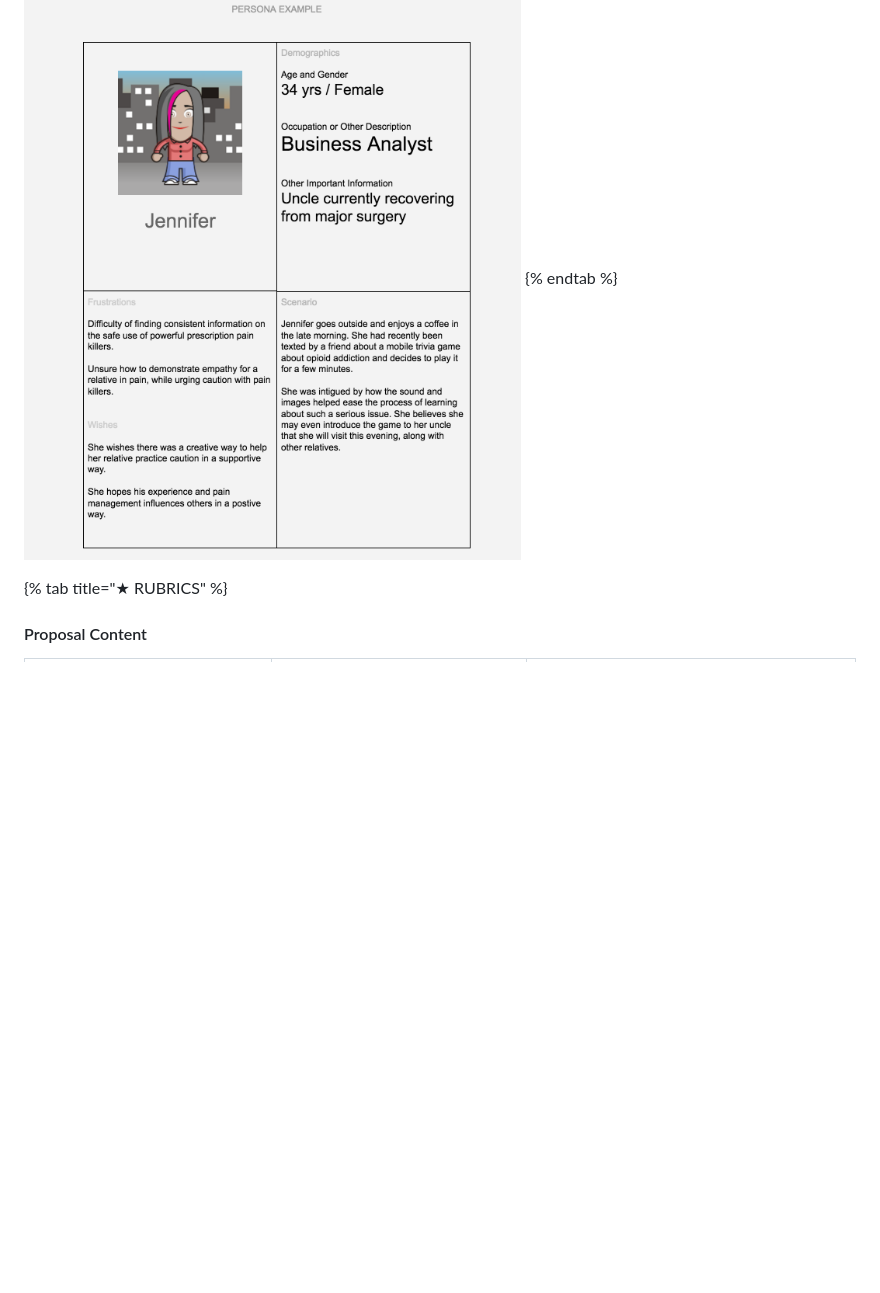
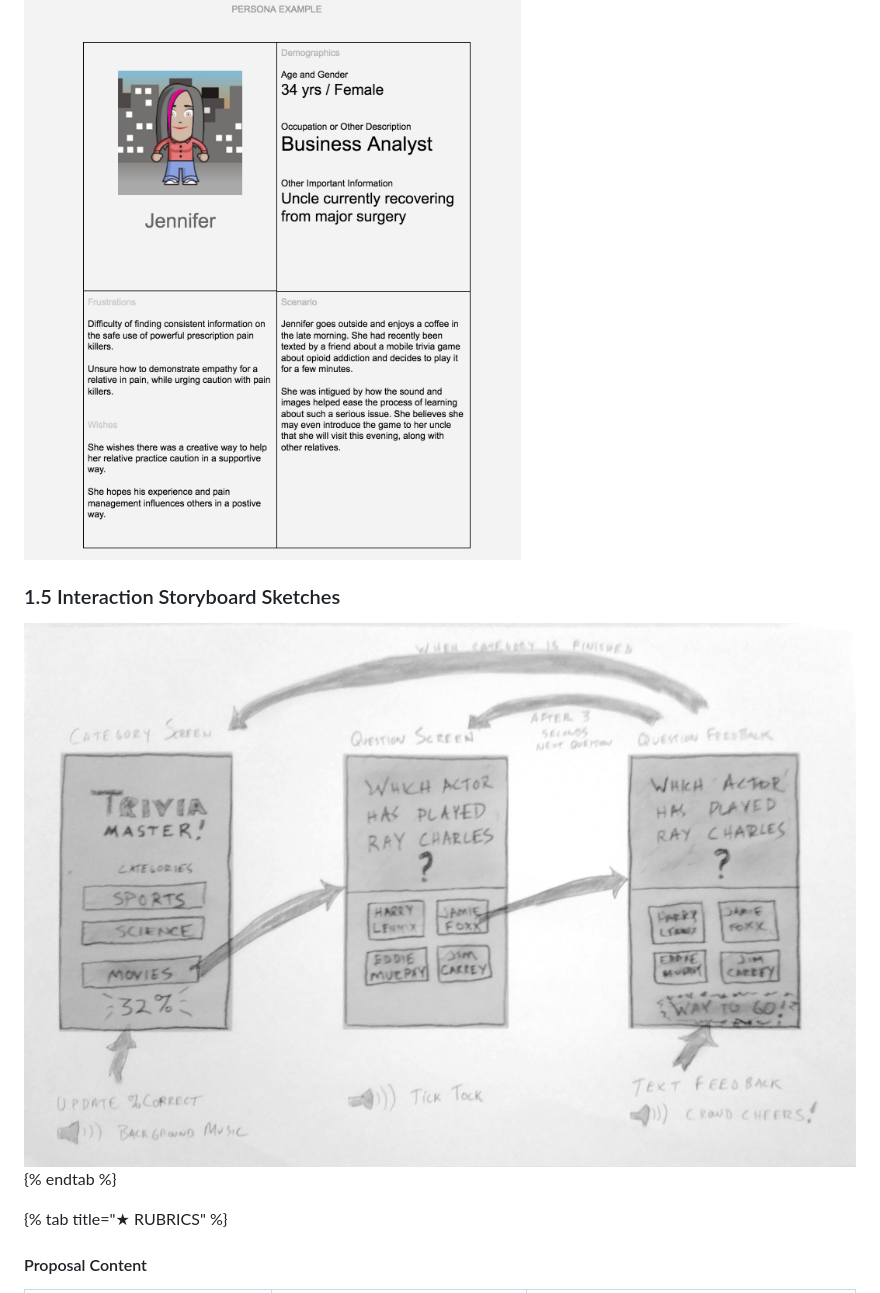
Before and after one commit to idewcomputing/project-trivia-health, a Markdown page: project-instructions/1-discover-and-define-problem.md, the part around the change. Rendered like a GitHub page; pictures changed too: .gitbook/assets/interface-storyboard-example (1).jpg (added); blank space fills up the shorter version.

Commit message:
GitBook: [master] one page and 2 assets modified

```diff
--- a/project-instructions/1-discover-and-define-problem.md
+++ b/project-instructions/1-discover-and-define-problem.md
@@ -71,6 +71,10 @@ Use the examples below only as general guides or inspiration for your own work.
 ![](../.gitbook/assets/interviewscriptexample.png)
 
 ![](../.gitbook/assets/personaexample.png)
+
+### 1.5 Interaction Storyboard Sketches
+
+![](../.gitbook/assets/interface-storyboard-example%20%281%29.jpg)
 {% endtab %}
 
 {% tab title="★  RUBRICS" %}
```
Also changed, not shown: .gitbook/assets/interface-storyboard-example.jpg (added).
